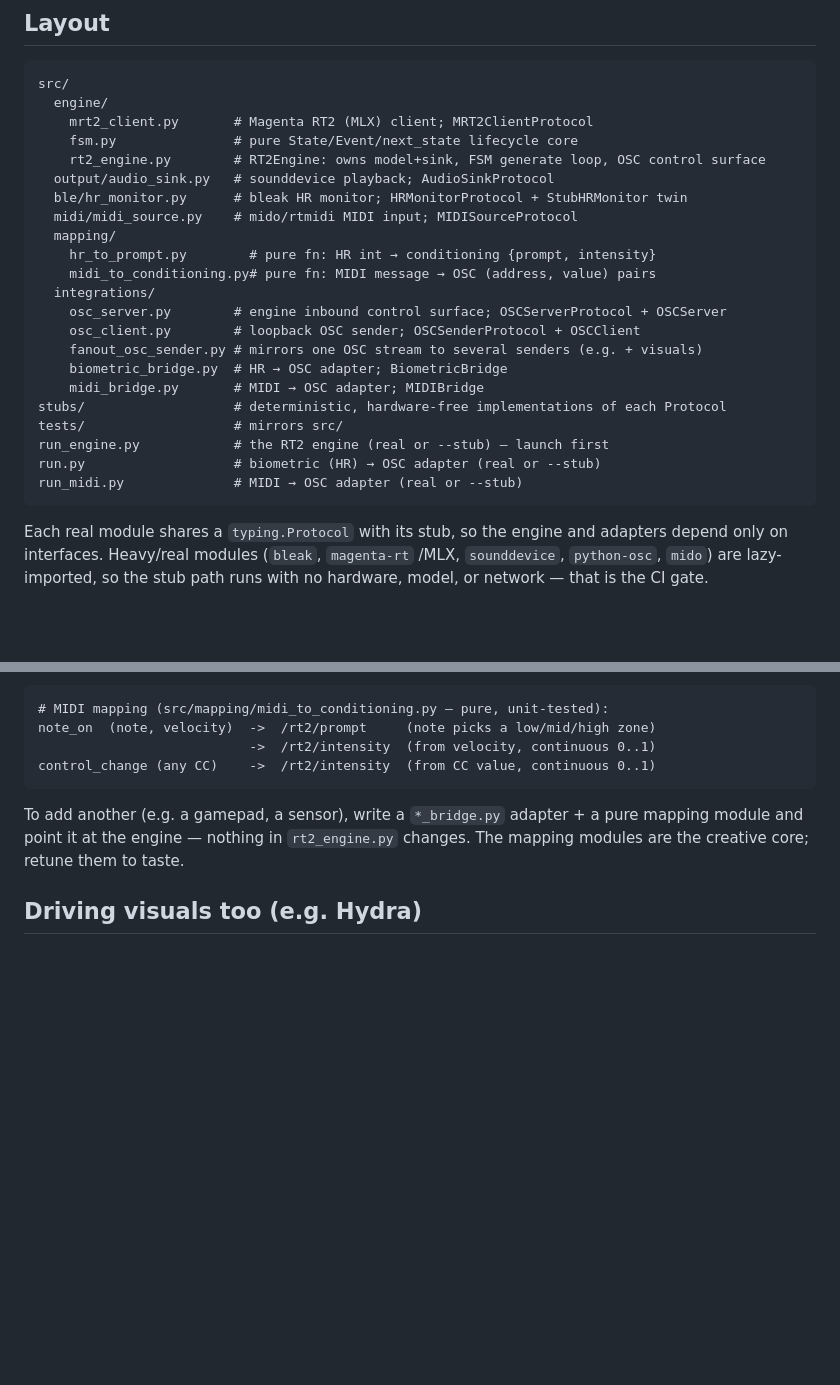
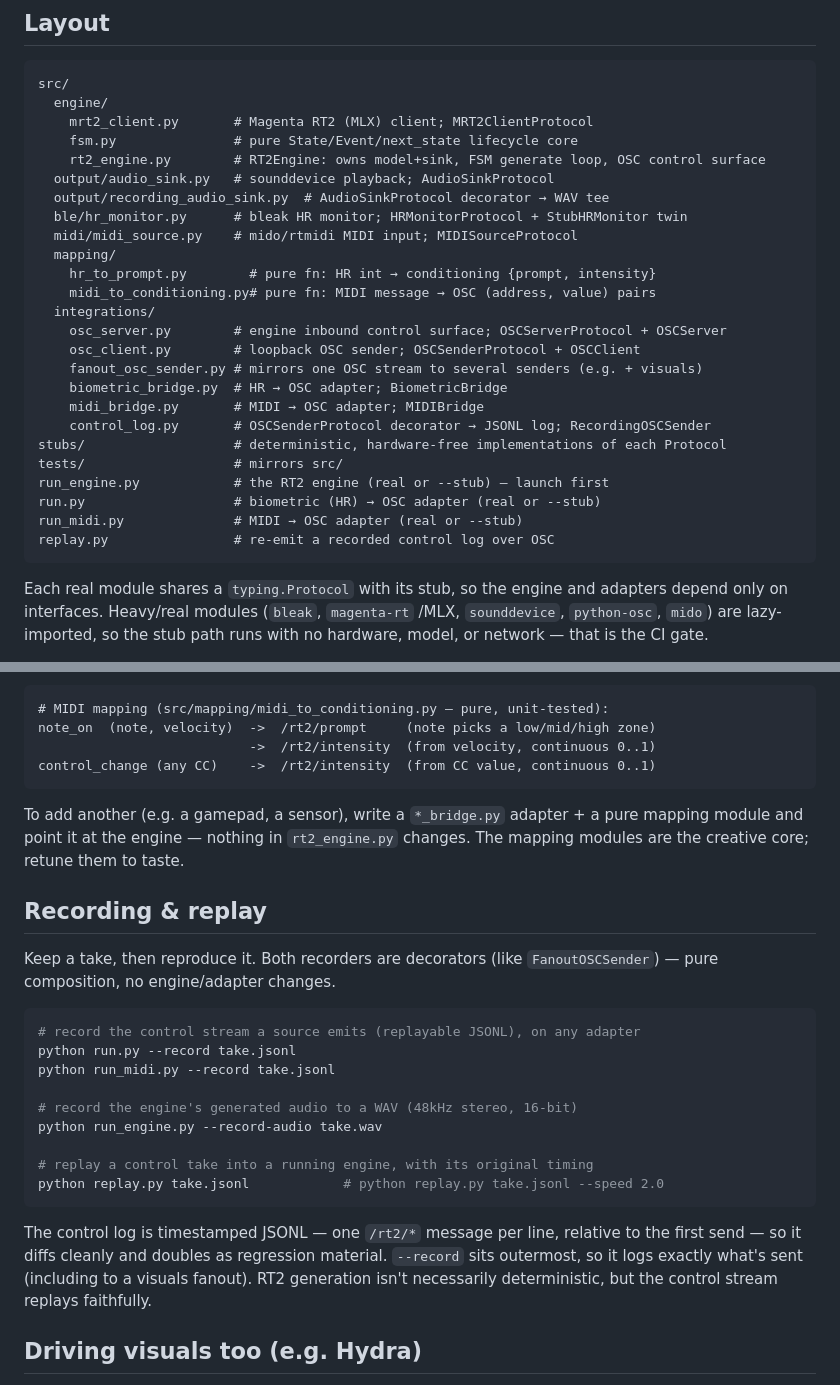
Before and after one commit to AndroidLemon/BioBeats, a Markdown page: README.md, 2 parts joined by grey strips. GitHub-like rendering; blank space fills up the shorter version.

Commit message:
docs: document recording & replay
README: a Recording & replay section (control-log JSONL, WAV tee, replay with
original timing / --speed) and the new modules/entrypoint in the layout.

https://claude.ai/code/session_013GHuEYJKBXhzE7bW9mteGF

````diff
--- a/README.md
+++ b/README.md
@@ -32,6 +32,7 @@ src/
     fsm.py               # pure State/Event/next_state lifecycle core
     rt2_engine.py        # RT2Engine: owns model+sink, FSM generate loop, OSC control surface
   output/audio_sink.py   # sounddevice playback; AudioSinkProtocol
+  output/recording_audio_sink.py  # AudioSinkProtocol decorator → WAV tee
   ble/hr_monitor.py      # bleak HR monitor; HRMonitorProtocol + StubHRMonitor twin
   midi/midi_source.py    # mido/rtmidi MIDI input; MIDISourceProtocol
   mapping/
@@ -43,11 +44,13 @@ src/
     fanout_osc_sender.py # mirrors one OSC stream to several senders (e.g. + visuals)
     biometric_bridge.py  # HR → OSC adapter; BiometricBridge
     midi_bridge.py       # MIDI → OSC adapter; MIDIBridge
+    control_log.py       # OSCSenderProtocol decorator → JSONL log; RecordingOSCSender
 stubs/                   # deterministic, hardware-free implementations of each Protocol
 tests/                   # mirrors src/
 run_engine.py            # the RT2 engine (real or --stub) — launch first
 run.py                   # biometric (HR) → OSC adapter (real or --stub)
 run_midi.py              # MIDI → OSC adapter (real or --stub)
+replay.py                # re-emit a recorded control log over OSC
 ```
 
 Each real module shares a `typing.Protocol` with its stub, so the engine and
@@ -119,6 +122,29 @@ To add another (e.g. a gamepad, a sensor), write a `*_bridge.py` adapter + a
 pure mapping module and point it at the engine — nothing in `rt2_engine.py`
 changes. The mapping modules are the creative core; retune them to taste.
 
+## Recording & replay
+
+Keep a take, then reproduce it. Both recorders are decorators (like
+`FanoutOSCSender`) — pure composition, no engine/adapter changes.
+
+```bash
+# record the control stream a source emits (replayable JSONL), on any adapter
+python run.py --record take.jsonl
+python run_midi.py --record take.jsonl
+
+# record the engine's generated audio to a WAV (48kHz stereo, 16-bit)
+python run_engine.py --record-audio take.wav
+
+# replay a control take into a running engine, with its original timing
+python replay.py take.jsonl            # python replay.py take.jsonl --speed 2.0
+```
+
+The control log is timestamped JSONL — one `/rt2/*` message per line, relative to
+the first send — so it diffs cleanly and doubles as regression material. `--record`
+sits outermost, so it logs exactly what's sent (including to a visuals fanout). RT2
+generation isn't necessarily deterministic, but the control stream replays
+faithfully.
+
 ## Driving visuals too (e.g. Hydra)
 
 `--visuals-host`/`--visuals-port` (on `run.py` and `run_midi.py`) mirror every
````
